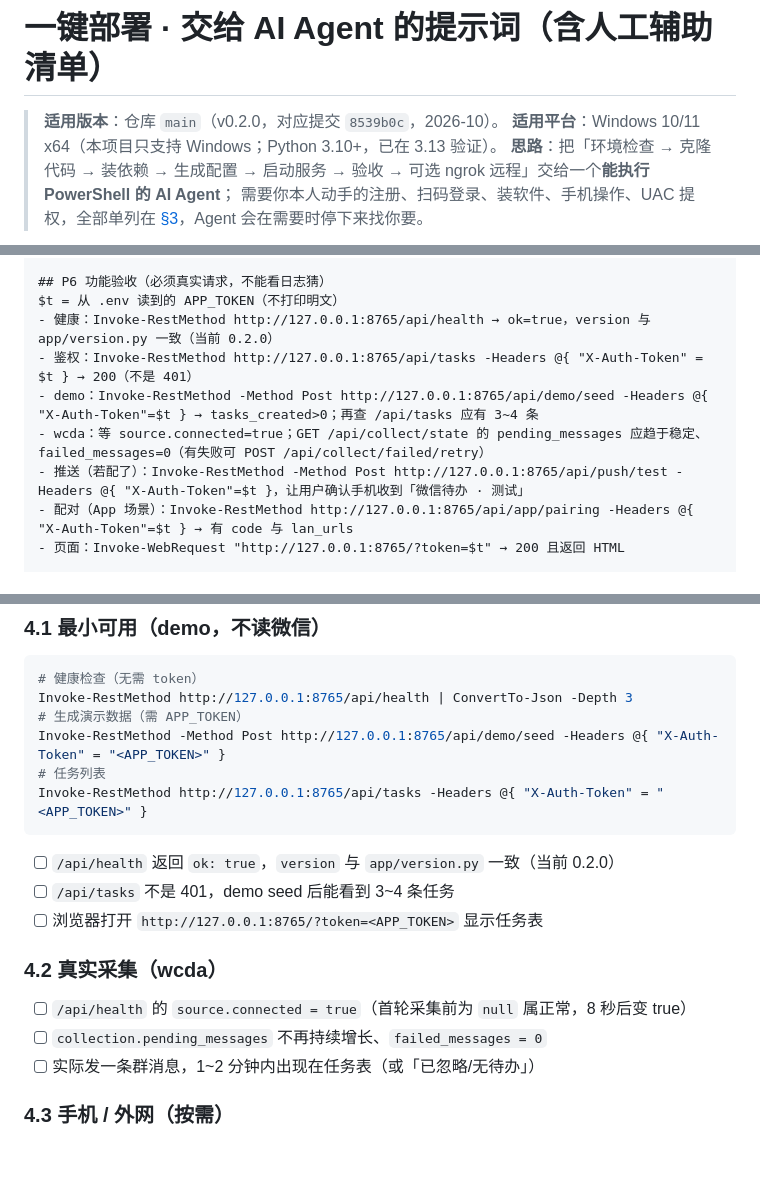
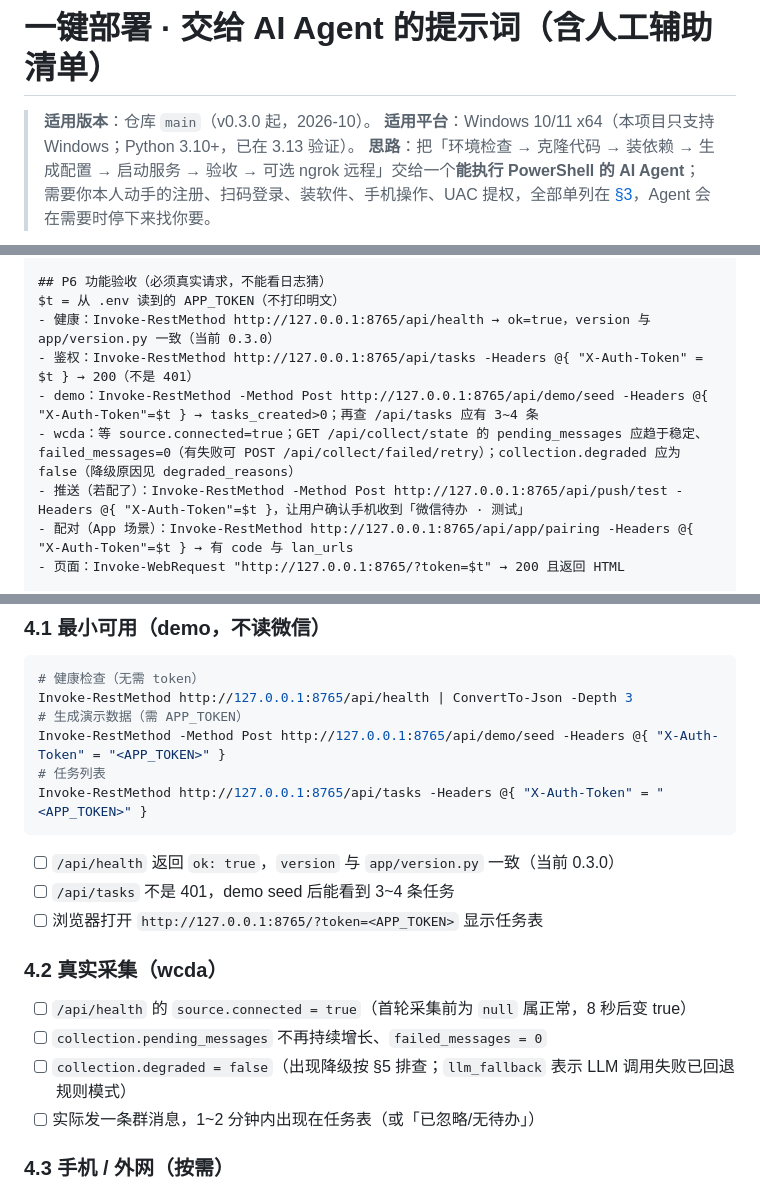
Before and after one commit to laimiyou4sb-wq/wechat-task-hub, a Markdown page: docs/一键部署-AGENT提示词.md, 3 parts joined by grey strips. GitHub-like rendering; blank space fills up the shorter version.

Commit message:
docs: 一键部署提示词同步 v0.3.0（采集降级排查 / LLM 分片配置）

````diff
--- a/docs/一键部署-AGENT提示词.md
+++ b/docs/一键部署-AGENT提示词.md
@@ -1,6 +1,6 @@
 # 一键部署 · 交给 AI Agent 的提示词（含人工辅助清单）
 
-> **适用版本**：仓库 `main`（v0.2.0，对应提交 `8539b0c`，2026-10）。
+> **适用版本**：仓库 `main`（v0.3.0 起，2026-10）。
 > **适用平台**：Windows 10/11 x64（本项目只支持 Windows；Python 3.10+，已在 3.13 验证）。
 > **思路**：把「环境检查 → 克隆代码 → 装依赖 → 生成配置 → 启动服务 → 验收 → 可选 ngrok 远程」交给一个**能执行 PowerShell 的 AI Agent**；
 > 需要你本人动手的注册、扫码登录、装软件、手机操作、UAC 提权，全部单列在 [§3](#3-需要人工辅助的步骤单列)，Agent 会在需要时停下来找你要。
@@ -119,10 +119,10 @@ wcda 模式：source.connected 首轮为 null 是正常的（启动 8 秒后的
 
 ## P6 功能验收（必须真实请求，不能看日志猜）
 $t = 从 .env 读到的 APP_TOKEN（不打印明文）
-- 健康：Invoke-RestMethod http://127.0.0.1:8765/api/health → ok=true，version 与 app/version.py 一致（当前 0.2.0）
+- 健康：Invoke-RestMethod http://127.0.0.1:8765/api/health → ok=true，version 与 app/version.py 一致（当前 0.3.0）
 - 鉴权：Invoke-RestMethod http://127.0.0.1:8765/api/tasks -Headers @{ "X-Auth-Token" = $t } → 200（不是 401）
 - demo：Invoke-RestMethod -Method Post http://127.0.0.1:8765/api/demo/seed -Headers @{ "X-Auth-Token"=$t } → tasks_created>0；再查 /api/tasks 应有 3~4 条
-- wcda：等 source.connected=true；GET /api/collect/state 的 pending_messages 应趋于稳定、failed_messages=0（有失败可 POST /api/collect/failed/retry）
+- wcda：等 source.connected=true；GET /api/collect/state 的 pending_messages 应趋于稳定、failed_messages=0（有失败可 POST /api/collect/failed/retry）；collection.degraded 应为 false（降级原因见 degraded_reasons）
 - 推送（若配了）：Invoke-RestMethod -Method Post http://127.0.0.1:8765/api/push/test -Headers @{ "X-Auth-Token"=$t }，让用户确认手机收到「微信待办 · 测试」
 - 配对（App 场景）：Invoke-RestMethod http://127.0.0.1:8765/api/app/pairing -Headers @{ "X-Auth-Token"=$t } → 有 code 与 lan_urls
 - 页面：Invoke-WebRequest "http://127.0.0.1:8765/?token=$t" → 200 且返回 HTML
@@ -299,7 +300,7 @@ Invoke-RestMethod -Method Post http://127.0.0.1:8765/api/demo/seed -Headers @{ "
 Invoke-RestMethod http://127.0.0.1:8765/api/tasks -Headers @{ "X-Auth-Token" = "<APP_TOKEN>" }
 ```
 
-- [ ] `/api/health` 返回 `ok: true`，`version` 与 `app/version.py` 一致（当前 0.2.0）
+- [ ] `/api/health` 返回 `ok: true`，`version` 与 `app/version.py` 一致（当前 0.3.0）
 - [ ] `/api/tasks` 不是 401，demo seed 后能看到 3~4 条任务
 - [ ] 浏览器打开 `http://127.0.0.1:8765/?token=<APP_TOKEN>` 显示任务表
 
@@ -307,6 +308,7 @@ Invoke-RestMethod http://127.0.0.1:8765/api/tasks -Headers @{ "X-Auth-Token" = "
 
 - [ ] `/api/health` 的 `source.connected = true`（首轮采集前为 `null` 属正常，8 秒后变 true）
 - [ ] `collection.pending_messages` 不再持续增长、`failed_messages = 0`
+- [ ] `collection.degraded = false`（出现降级按 §5 排查；`llm_fallback` 表示 LLM 调用失败已回退规则模式）
 - [ ] 实际发一条群消息，1~2 分钟内出现在任务表（或「已忽略/无待办」）
 
 ### 4.3 手机 / 外网（按需）
````
Also changed, not shown: other parts of docs/一键部署-AGENT提示词.md (+4 -2 lines).
